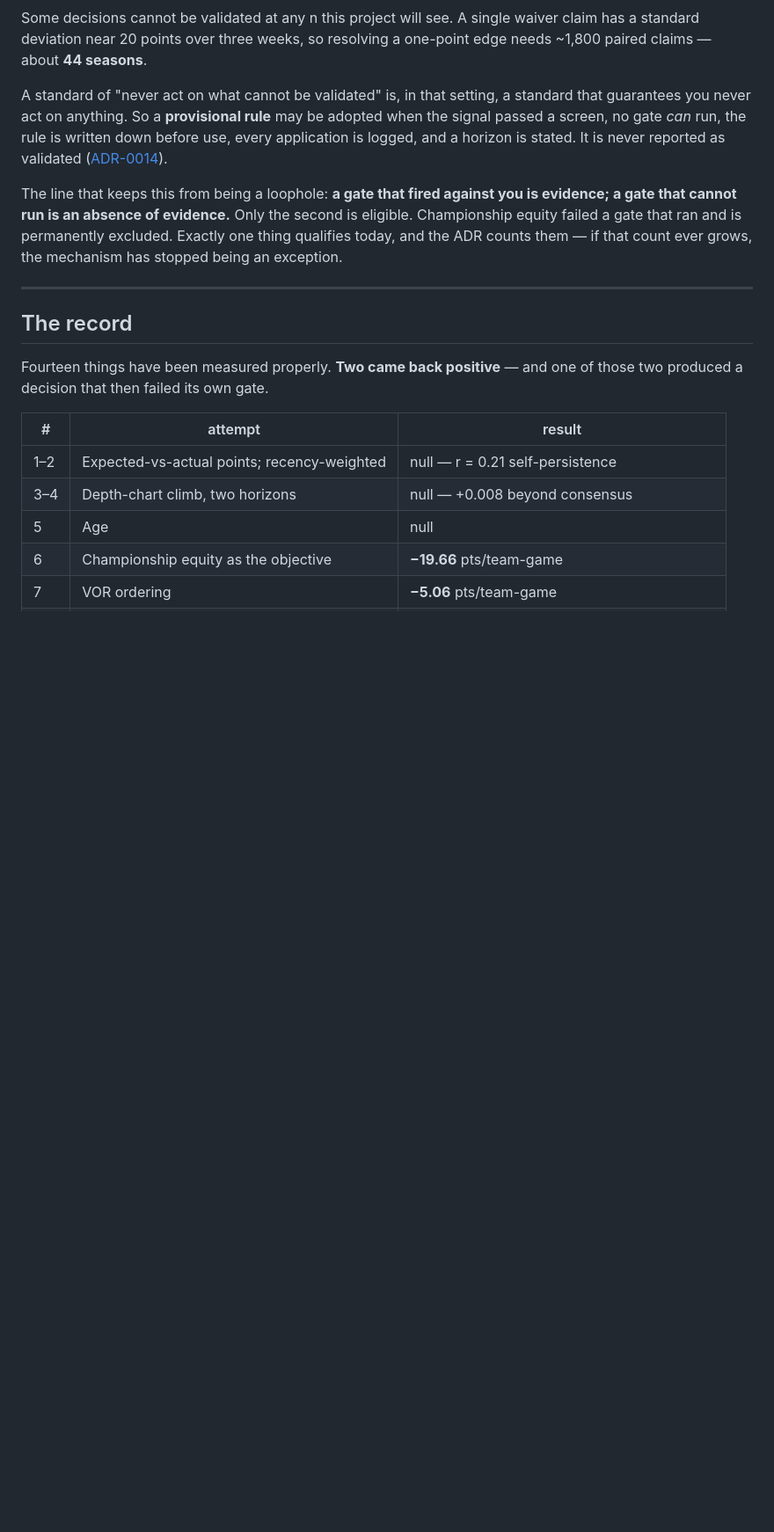
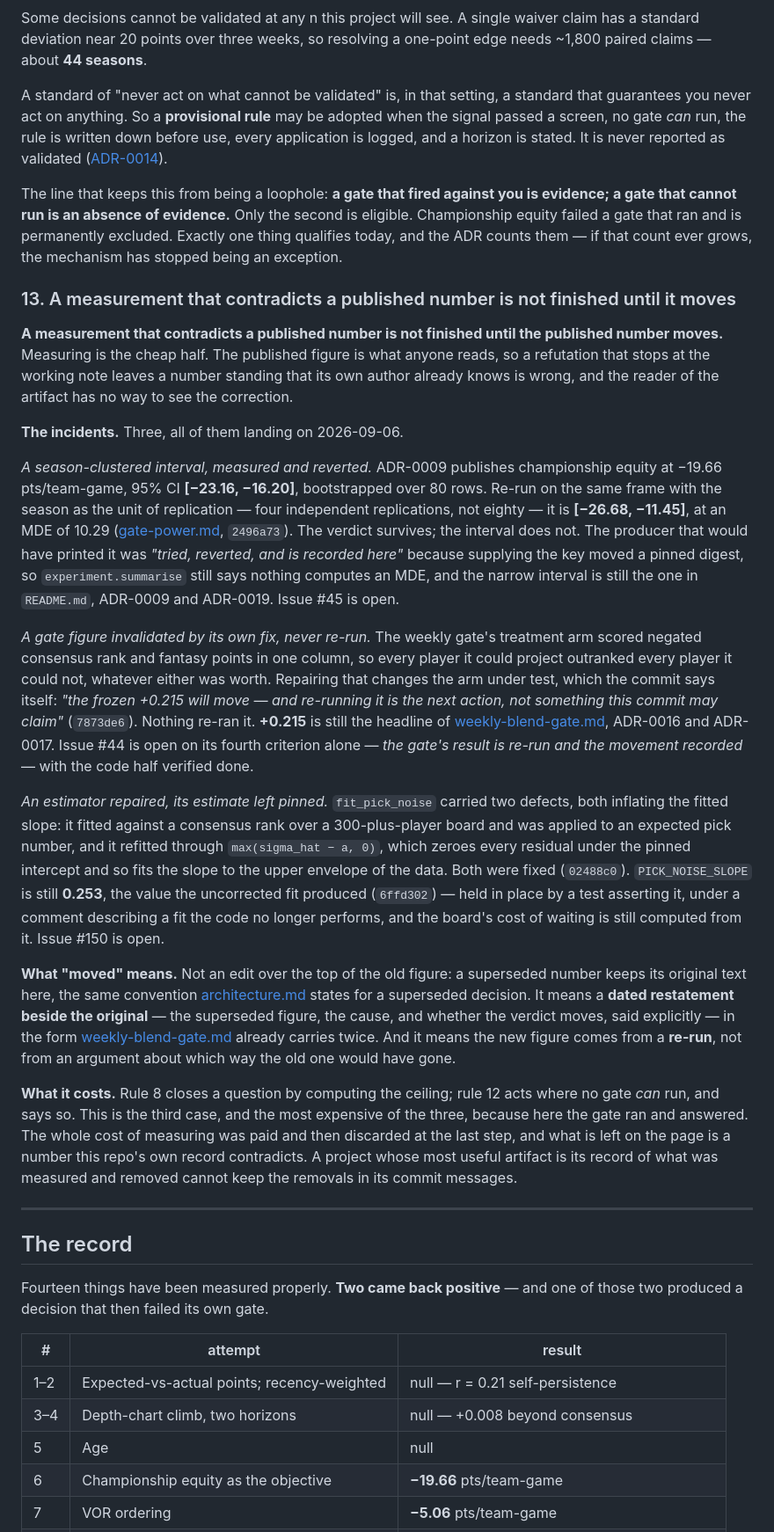
Before and after one commit to jacksonmlukas/football-hub, a Markdown page: docs/method.md, the part around the change. Shown at 88% size. Drawn GitHub-style; blank space fills up the shorter version.

Commit message:
The method's thirteenth rule, and the three unfinished measurements behind it
A measurement that contradicts a published number is not finished until the published number
moves. Rule 13 sits beside 8 and 12 because it is the third case of the same question: 8 closes
a question with a ceiling, 12 acts where no gate *can* run and says so, and this one covers the
gate that ran, answered, and never reached the page.

Each instance was checked against the tree rather than taken from the ticket:

- **The season-clustered interval.** `docs/gate-power.md` (`2496a73`, 2026-09-06) re-runs
  ADR-0009's frame with the season as the unit and reports [-26.68, -11.45] at MDE 10.29
  against the published [-23.16, -16.20]. Its own last section says the producer was "tried,
  reverted"; `experiment.summarise` still documents that nothing computes an MDE, and the
  narrow interval still stands in README.md, ADR-0009 and ADR-0019. #45 open.
- **The weekly gate's +0.215.** `7873de6` repaired the treatment arm's mixed scale and states
  that the frozen +0.215 will move. Nothing re-ran it; weekly-blend-gate.md, ADR-0016 and
  ADR-0017 all still publish it. #44 is open on its fourth criterion alone, which its own
  re-audit comment confirms.
- **The pinned pick noise.** `02488c0` fixed two defects that both inflated the slope and
  changed no constant; `PICK_NOISE_SLOPE` is still 0.253 from `6ffd302`, held by a test
  asserting it. #150 open, and says the same thing.

The rule names what "moved" means in this repo's own convention -- a dated restatement beside
the original, not an in-place edit, and a re-run rather than an argument.

**The count.** `README.md:11` was the only statement of how many rules there are; it now says
thirteen. Nothing else in the tree, `site/index.html` and the plugin skills included, carries a
rule count.

Docs only. `tests/contracts/test_avoided_terms.py` 21 passed (docs/ is not a scan root, but the
prose avoids the glossary's forbidden terms anyway); `ruff check src tests` clean. The per-edit
type gate cannot run in a worktree at this commit: `.git/info/exclude` lists
`.claude/worktrees/`, pyrefly honours it, and every path is excluded -- fixed on main by
`94c1e0a`, unrelated to this change, which touches no Python.

Closes #182

Co-Authored-By: Claude Opus 5 <noreply@anthropic.com>

```diff
--- a/docs/method.md
+++ b/docs/method.md
@@ -171,6 +171,56 @@ equity failed a gate that ran and is permanently excluded. Exactly one thing qua
 and the ADR counts them — if that count ever grows, the mechanism has stopped being an
 exception.
 
+### 13. A measurement that contradicts a published number is not finished until it moves
+
+**A measurement that contradicts a published number is not finished until the published number
+moves.** Measuring is the cheap half. The published figure is what anyone reads, so a refutation
+that stops at the working note leaves a number standing that its own author already knows is
+wrong, and the reader of the artifact has no way to see the correction.
+
+**The incidents.** Three, all of them landing on 2026-09-06.
+
+*A season-clustered interval, measured and reverted.* ADR-0009 publishes championship equity at
+−19.66 pts/team-game, 95% CI **[−23.16, −16.20]**, bootstrapped over 80 rows. Re-run on the same
+frame with the season as the unit of replication — four independent replications, not eighty —
+it is **[−26.68, −11.45]**, at an MDE of 10.29 ([gate-power.md](gate-power.md), `2496a73`). The
+verdict survives; the interval does not. The producer that would have printed it was *"tried,
+reverted, and is recorded here"* because supplying the key moved a pinned digest, so
+`experiment.summarise` still says nothing computes an MDE, and the narrow interval is still the
+one in `README.md`, ADR-0009 and ADR-0019. Issue #45 is open.
+
+*A gate figure invalidated by its own fix, never re-run.* The weekly gate's treatment arm scored
+negated consensus rank and fantasy points in one column, so every player it could project
+outranked every player it could not, whatever either was worth. Repairing that changes the arm
+under test, which the commit says itself: *"the frozen +0.215 will move — and re-running it is
+the next action, not something this commit may claim"* (`7873de6`). Nothing re-ran it. **+0.215**
+is still the headline of [weekly-blend-gate.md](weekly-blend-gate.md), ADR-0016 and ADR-0017.
+Issue #44 is open on its fourth criterion alone — *the gate's result is re-run and the movement
+recorded* — with the code half verified done.
+
+*An estimator repaired, its estimate left pinned.* `fit_pick_noise` carried two defects, both
+inflating the fitted slope: it fitted against a consensus rank over a 300-plus-player board and
+was applied to an expected pick number, and it refitted through `max(sigma_hat − a, 0)`, which
+zeroes every residual under the pinned intercept and so fits the slope to the upper envelope of
+the data. Both were fixed (`02488c0`). `PICK_NOISE_SLOPE` is still **0.253**, the value the
+uncorrected fit produced (`6ffd302`) — held in place by a test asserting it, under a comment
+describing a fit the code no longer performs, and the board's cost of waiting is still computed
+from it. Issue #150 is open.
+
+**What "moved" means.** Not an edit over the top of the old figure: a superseded number keeps
+its original text here, the same convention [architecture.md](architecture.md) states for a
+superseded decision. It means a **dated restatement beside the original** — the superseded
+figure, the cause, and whether the verdict moves, said explicitly — in the form
+[weekly-blend-gate.md](weekly-blend-gate.md) already carries twice. And it means the new figure
+comes from a **re-run**, not from an argument about which way the old one would have gone.
+
+**What it costs.** Rule 8 closes a question by computing the ceiling; rule 12 acts where no gate
+*can* run, and says so. This is the third case, and the most expensive of the three, because
+here the gate ran and answered. The whole cost of measuring was paid and then discarded at the
+last step, and what is left on the page is a number this repo's own record contradicts. A
+project whose most useful artifact is its record of what was measured and removed cannot keep
+the removals in its commit messages.
+
 ---
 
 ## The record
```
Also changed, not shown: README.md (+1 -1 lines).
